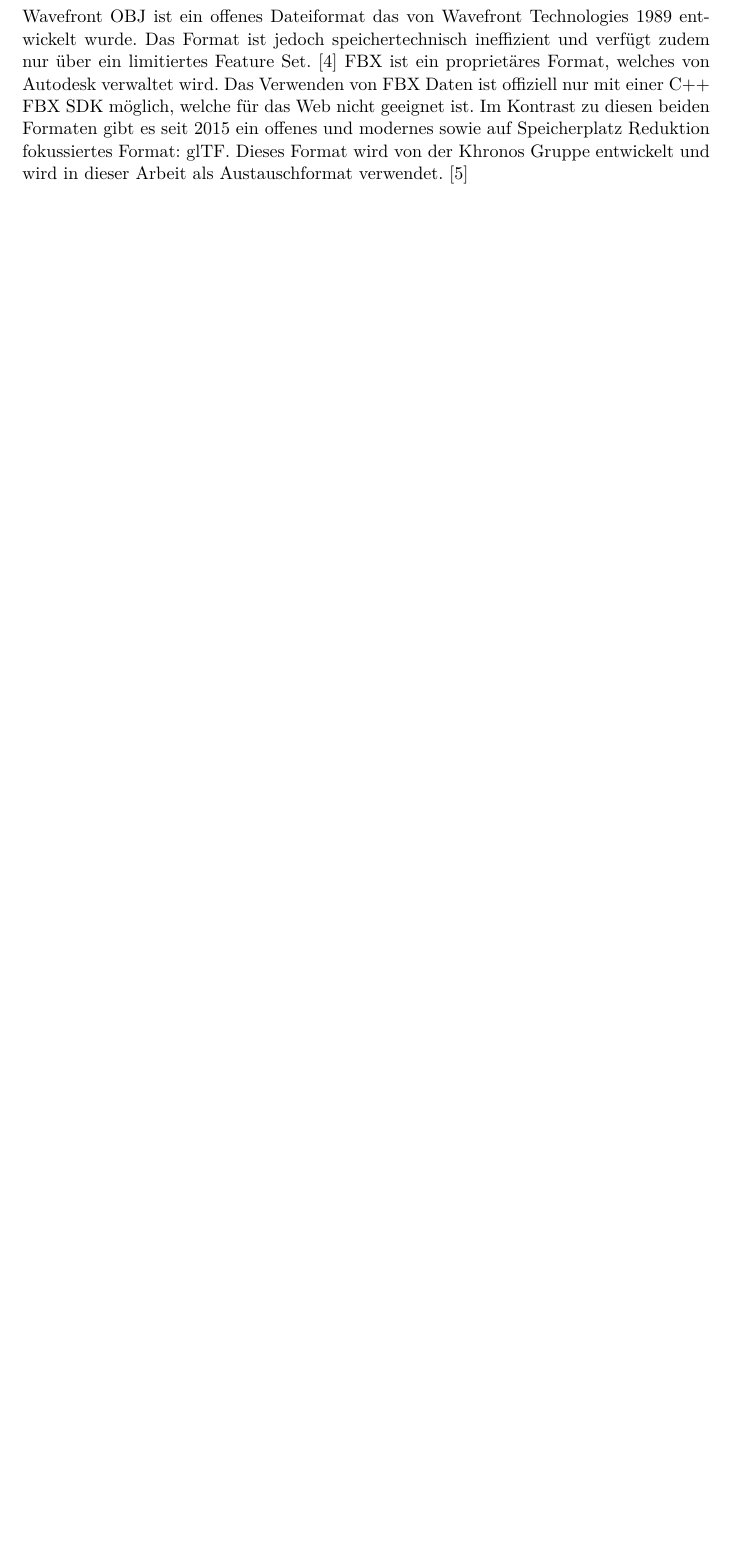
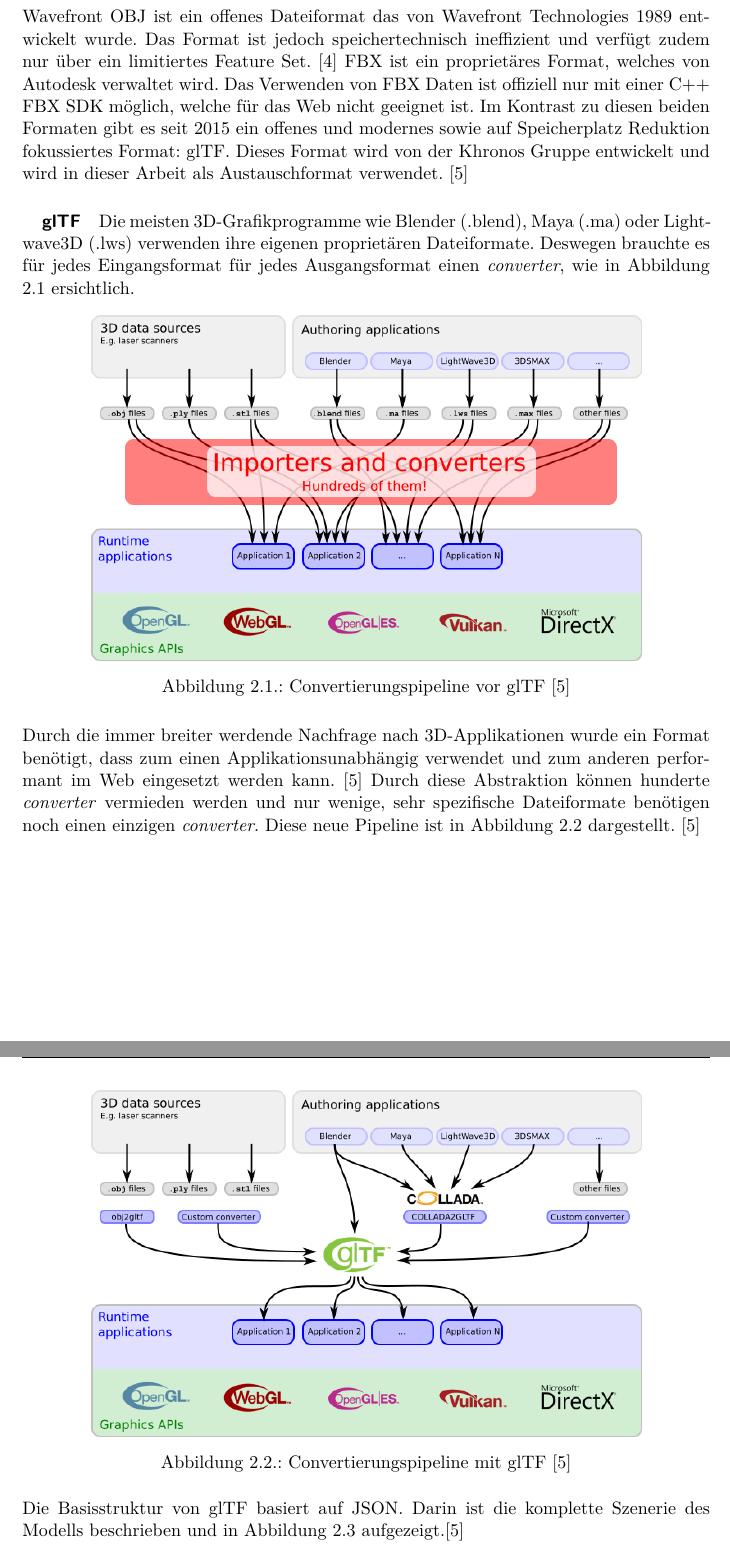
Before and after one commit to kreativwebdesign/lode, a LaTeX document (documentation/report/doc.tex, which reads documentation/report/parts/theoretische_grundlagen.tex): part of page 10 of 29 before the commit and two parts of pages 10 and 11 of 31 after it, the two joined at a grey line, cut so that both start at the same text, the shorter picture padded with empty space. The pictures show the PDF file documentation/report/doc.pdf that the author committed with the source.

Commit message:
Setup introduction to gltf file format (#22)
* Setup introduction to gltf file format

* Do some small wording improvements

* Build PDF

Co-authored-by: Simon Stucki <simon_stucki@hotmail.com>

```diff
--- a/documentation/report/parts/theoretische_grundlagen.tex
+++ b/documentation/report/parts/theoretische_grundlagen.tex
@@ -64,3 +64,28 @@
 Wavefront OBJ ist ein offenes Dateiformat das von Wavefront Technologies 1989 entwickelt wurde. Das Format ist jedoch speichertechnisch ineffizient und verfügt zudem nur über ein limitiertes Feature Set. \cite{objSpec}
 FBX ist ein proprietäres Format, welches von Autodesk verwaltet wird. Das Verwenden von FBX Daten ist offiziell nur mit einer C++ FBX SDK möglich, welche für das Web nicht geeignet ist.
 Im Kontrast zu diesen beiden Formaten gibt es seit 2015 ein offenes und modernes sowie auf Speicherplatz Reduktion fokussiertes Format: glTF. Dieses Format wird von der Khronos Gruppe entwickelt und wird in dieser Arbeit als Austauschformat verwendet. \cite{gltf1Spec}
+
+\subparagraph{glTF}
+Die meisten 3D-Grafikprogramme wie Blender (.blend), Maya (.ma) oder Lightwave3D (.lws) verwenden ihre eigenen proprietären Dateiformate. Deswegen brauchte es für jedes Eingangsformat für jedes Ausgangsformat einen \e{converter}, wie in Abbildung \ref{fig:contentPipelineWithoutGltf} ersichtlich.
+
+\begin{figure}[H]
+  \centering
+  \includegraphics[width=0.8\columnwidth]{grundlagen/gltf/contentPipeline.png}
+  \caption{Convertierungspipeline vor glTF \cite{gltf1Spec}}
+  \label{fig:contentPipelineWithoutGltf}
+\end{figure}
+
+Durch die immer breiter werdende Nachfrage nach 3D-Applikationen wurde ein Format benötigt, dass zum einen Applikationsunabhängig verwendet und zum anderen performant im Web eingesetzt werden kann. \cite{gltf1Spec}
+Durch diese Abstraktion können hunderte \e{converter} vermieden werden und nur wenige, sehr spezifische Dateiformate benötigen noch einen einzigen \e{converter}. Diese neue Pipeline ist in Abbildung \ref{fig:contentPipelineWithGltf} dargestellt. \cite{gltf1Spec}
+\begin{figure}[H]
+  \centering
+  \includegraphics[width=0.8\columnwidth]{grundlagen/gltf/contentPipelineWithGltf.png}
+  \caption{Convertierungspipeline mit glTF \cite{gltf1Spec}}
+  \label{fig:contentPipelineWithGltf}
+\end{figure}
+
+Die Basisstruktur von glTF basiert auf JSON. Darin ist die komplette Szenerie des Modells beschrieben und in Abbildung \ref{fig:gltfDatastructure} aufgezeigt.\cite{gltf1Spec}
+\begin{figure}[H]
+  \centering
+  \includegraphics[width=0.8\columnwidth]{grundlagen/gltf/gltfJsonStructure.png}
+  \caption{glTF Datenstruktur \cite{gltf1Spec}}
```
Also changed, not shown: documentation/report/doc.pdf, documentation/report/img/grundlagen/gltf/contentPipeline.png (added), documentation/report/img/grundlagen/gltf/contentPipelineWithGltf.png (added), documentation/report/img/grundlagen/gltf/gltfJsonStructure.png (added), documentation/report/parts/theoretische_grundlagen.tex (13 more changed lines).
